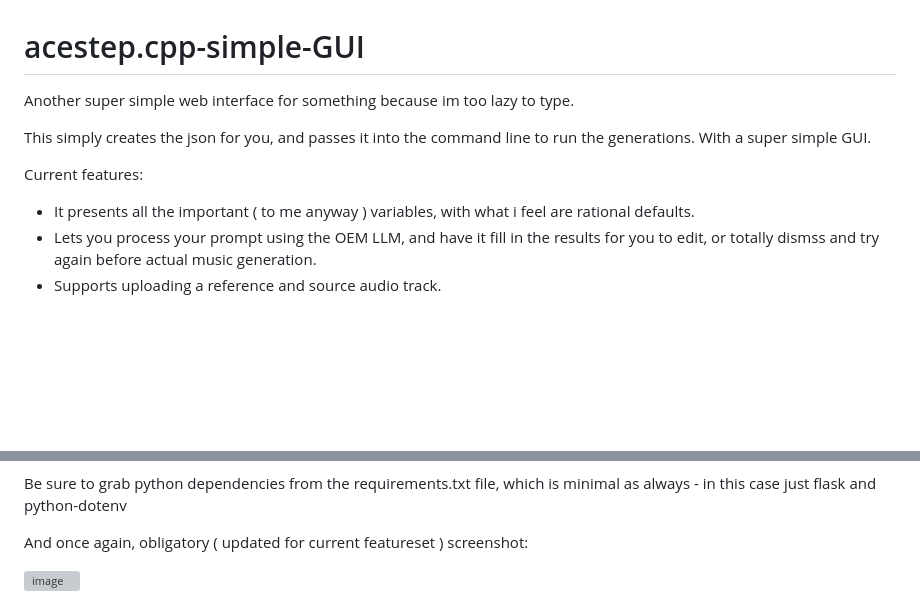
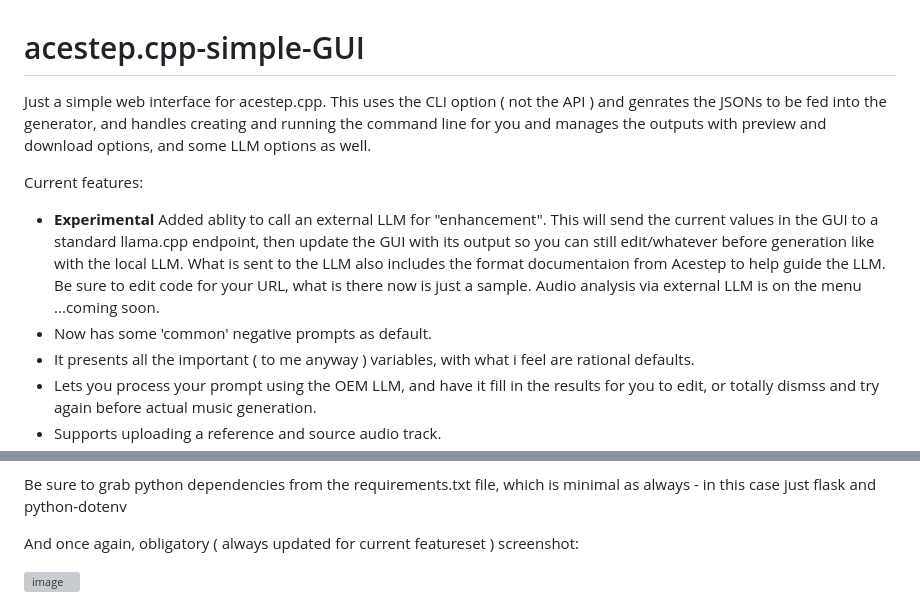
Before and after one commit to Nurb4000/acestep.cpp-simple-GUI, a Markdown page: README.md, 2 parts joined by grey strips. Drawn GitHub-style; blank space fills up the shorter version; grey boxes are pictures that could not be loaded.

Commit message:
Enhance README with detailed project overview
Updated project description for clarity and detail. Revised feature list and added new screenshot.

```diff
--- a/README.md
+++ b/README.md
@@ -1,11 +1,11 @@
 # acestep.cpp-simple-GUI
 
-Another super simple web interface for something because im too lazy to type.
-
-This simply creates the json for you, and passes it into the command line to run the generations. With a super simple GUI.
+Just a simple web interface for acestep.cpp.  This uses the CLI option ( not the API ) and genrates the JSONs to be fed into the generator, and handles creating and running the command line for you and manages the outputs with preview and download options, and some LLM options as well.
 
 Current features:
 
+- **Experimental** Added ablity to call an external LLM for "enhancement". This will send the current values in the GUI to a standard llama.cpp endpoint, then update the GUI with its output so you can still edit/whatever before generation like with the local LLM. What is sent to the LLM also includes the format documentaion from Acestep to help guide the LLM.  Be sure to edit code for your URL, what is there now is just a sample. Audio analysis via external LLM is on the menu ...coming soon.
+- Now has some 'common' negative prompts as default.
 - It presents all the important ( to me anyway ) variables, with what i feel are rational defaults.
 - Lets you process your prompt using the OEM LLM, and have it fill in the results for you to edit, or totally dismss and try again before actual music generation.
 - Supports uploading a reference and source audio track.
@@ -28,5 +28,5 @@ Then get the minimum required ggufs and drop them into the models folder. ( also
 
 Be sure to grab python dependencies from the requirements.txt file, which is minimal as always - in this case just flask and python-dotenv
 
-And once again, obligatory ( updated for current featureset ) screenshot:
+And once again, obligatory ( always updated for current featureset ) screenshot:
 
```
Also changed, not shown: other parts of README.md (+1 -1 lines).
